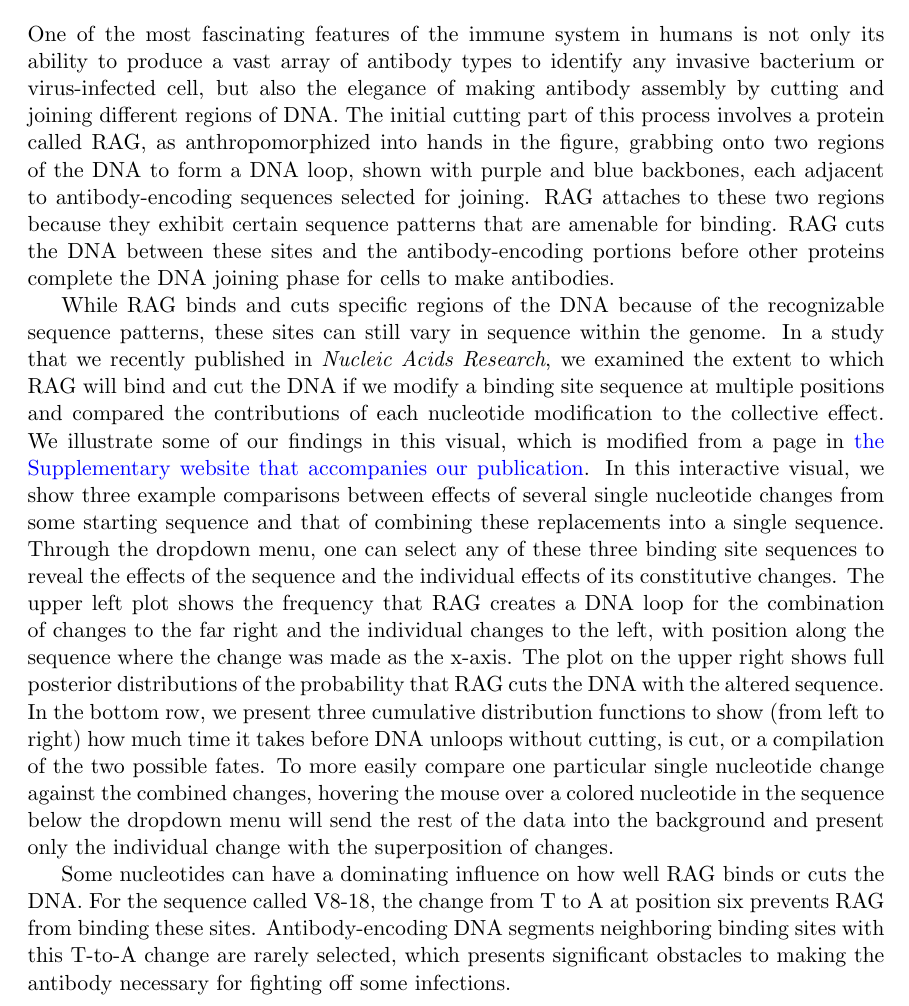
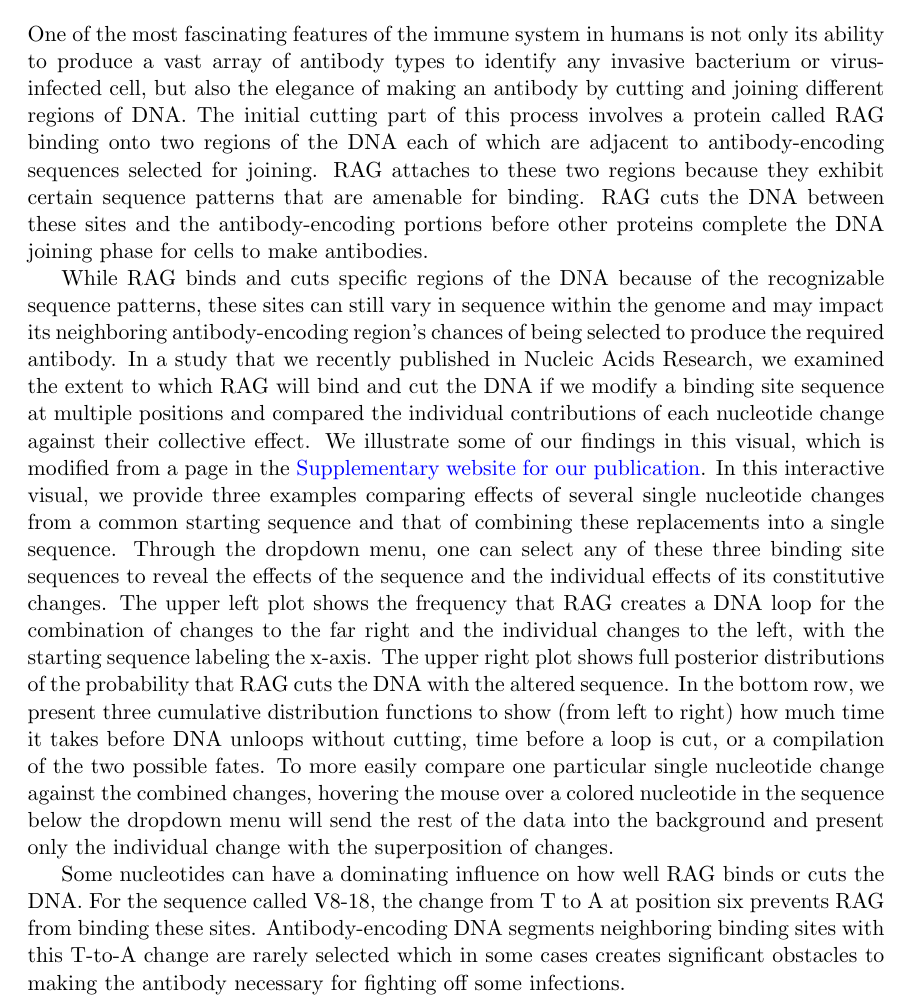
Before and after one commit to gchure/vdj_vis, a LaTeX document (abstract/abstract.tex): part of the page, cut so that both start at the same text. Compiled offline with pdfLaTeX.

Commit message:
Updating abstract for submission (.docx) and online.

```diff
--- a/abstract/abstract.tex
+++ b/abstract/abstract.tex
@@ -21,38 +21,50 @@
 \section*{Comparing contributions of individual changes to their combined effects in DNA sequence}
 \author{Griffin Chure, Soichi Hirokawa}
 
-One of the most fascinating features of the immune system in humans is not only
-its ability to produce a vast array of antibody types to identify any invasive bacterium or virus-infected cell,
-but also the elegance of making antibody assembly by cutting and joining different regions of DNA.
-The initial cutting part of this process involves a protein called RAG, as anthropomorphized into hands in the figure,
-grabbing onto two regions of the DNA to form a DNA loop, shown with purple and blue backbones, each adjacent to
-antibody-encoding sequences selected for joining. RAG attaches to these two regions because they exhibit certain
-sequence patterns that are amenable for binding. RAG cuts the DNA between these sites and the
-antibody-encoding portions before other proteins complete the DNA joining phase for cells to make antibodies.
+One of the most fascinating features of the immune system in humans is not
+only its ability to produce a vast array of antibody types to identify any
+invasive bacterium or virus-infected cell, but also the elegance of making
+an antibody by cutting and joining different regions of DNA. The
+initial cutting part of this process involves a protein called RAG
+binding onto two regions of the DNA each of which are adjacent
+to antibody-encoding sequences selected for joining. RAG attaches to these
+two regions because they exhibit certain sequence patterns that are amenable
+for binding. RAG cuts the DNA between these sites and the antibody-encoding
+portions before other proteins complete the DNA joining phase for cells to
+make antibodies.
 
-While RAG binds and cuts specific regions of the DNA because of the recognizable sequence patterns,
-these sites can still vary in sequence within the genome. In a study that we
-recently published in \emph{Nucleic Acids Research}, we examined the extent to which RAG will bind
-and cut the DNA if we modify a binding site sequence at multiple positions and compared the contributions
-of each nucleotide modification to the collective effect. We illustrate some of our findings in this visual, which is modified from a page in
-\href{https://www.rpgroup.caltech.edu/vdj_recombination}{the Supplementary website that accompanies our publication}.
-In this interactive visual, we show three example comparisons between effects of several single nucleotide changes from
-some starting sequence
-and that of combining these replacements into a single sequence. Through the dropdown menu, one can select
-any of these three binding site sequences to reveal the effects of the sequence and the individual effects of its constitutive
-changes. The upper left plot shows the frequency that RAG creates
-a DNA loop for the combination of changes to the far right and the individual changes to the left,
-with position along the sequence where the change was made as the x-axis. The plot on the upper right shows full posterior
-distributions of the probability that RAG cuts the DNA with the altered sequence. In the bottom row, we present three cumulative
-distribution functions to show (from left to right) how much time it takes before DNA unloops without cutting,
-is cut, or a compilation of the two possible fates. To more easily compare one particular
-single nucleotide change against the combined changes, hovering the mouse over a colored
-nucleotide in the sequence below the dropdown menu will send the rest of the data into the background
-and present only the individual change with the superposition of changes.
+While RAG binds and cuts specific regions of the DNA because of the
+recognizable sequence patterns, these sites can still vary in sequence within
+the genome and may impact its neighboring antibody-encoding region's chances of
+being selected to produce the required antibody. In a study that we recently
+published in Nucleic Acids Research,
+we examined the extent to which RAG will bind and cut the DNA if we modify a
+binding site sequence at multiple positions and compared the individual contributions of
+each nucleotide change against their collective effect. We illustrate some of
+our findings in this visual, which is modified from a page in the
+\href{https://www.rpgroup.caltech.edu/vdj_recombination}{Supplementary website for our publication}. In this interactive
+visual, we provide three examples comparing effects of several single
+nucleotide changes from a common starting sequence and that of combining these
+replacements into a single sequence. Through the dropdown menu, one can
+select any of these three binding site sequences to reveal the effects of the
+sequence and the individual effects of its constitutive changes. The upper
+left plot shows the frequency that RAG creates a DNA loop for the combination
+of changes to the far right and the individual changes to the left, with
+the starting sequence labeling the x-axis. The upper right plot shows full posterior distributions of the probability that
+RAG cuts the DNA with the altered sequence. In the bottom row, we present
+three cumulative distribution functions to show (from left to right) how much
+time it takes before DNA unloops without cutting, time before a loop is cut, or a compilation of
+the two possible fates. To more easily compare one particular single
+nucleotide change against the combined changes, hovering the mouse over a
+colored nucleotide in the sequence below the dropdown menu will send the rest
+of the data into the background and present only the individual change with
+the superposition of changes.
 
-Some nucleotides can have a dominating influence on how well RAG binds or cuts
-the DNA. For the sequence called V8-18, the change from T to A at position six prevents
-RAG from binding these sites. Antibody-encoding DNA segments neighboring binding sites with this T-to-A change
-are rarely selected, which presents significant obstacles to making the antibody necessary for fighting off some infections.
+Some nucleotides can have a dominating influence on how well RAG binds or
+cuts the DNA. For the sequence called V8-18, the change from T to A at
+position six prevents RAG from binding these sites. Antibody-encoding DNA
+segments neighboring binding sites with this T-to-A change are rarely
+selected which in some cases creates significant obstacles to making the antibody
+necessary for fighting off some infections.
 
 \end{document}
```
Also changed, not shown: abstract/abstract.pdf, 5 other files.
